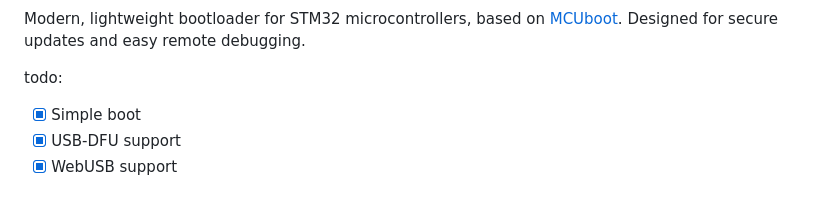
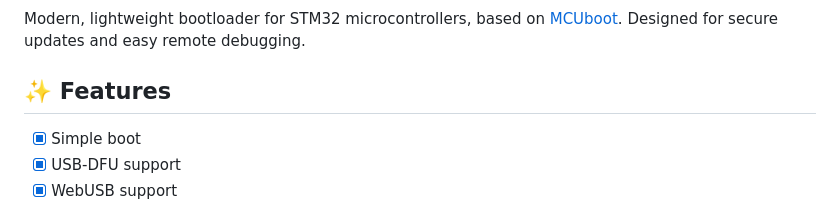
Before and after one commit to EvgeniyGA/wicked_boot, a Markdown page: README.md, the part around one of its changes. Rendered like a GitHub page.

```diff
--- a/README.md
+++ b/README.md
@@ -8,7 +8,7 @@
 
 Modern, lightweight bootloader for STM32 microcontrollers, based on [MCUboot](https://www.mcuboot.com/). Designed for secure updates and easy remote debugging.
 
-todo:
+## ✨ Features
 - [X] Simple boot
 - [X] USB-DFU support
 - [X] WebUSB support
```
Also changed, not shown: other parts of README.md (+1 -1 lines).
